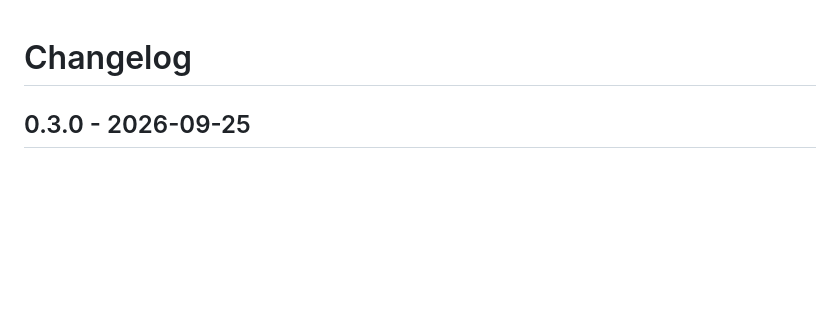
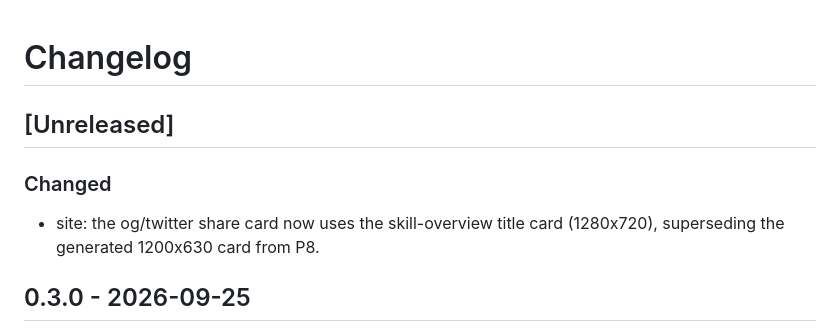
Before and after one commit to jgsystemsconsulting/jgs-reference-skill, a Markdown page: CHANGELOG.md, the part around the change. GitHub-like rendering; blank space fills up the shorter version.

Commit message:
docs(changelog): note og/twitter card swap under Unreleased

```diff
--- a/CHANGELOG.md
+++ b/CHANGELOG.md
@@ -1,6 +1,12 @@
 <!-- Copyright (c) 2026 JG Systems Consulting Ltd. MIT License (see LICENSE). SPDX-License-Identifier: MIT -->
 
 # Changelog
+
+## [Unreleased]
+
+### Changed
+
+- site: the og/twitter share card now uses the skill-overview title card (1280x720), superseding the generated 1200x630 card from P8.
 
 ## 0.3.0 - 2026-09-25
 
```
